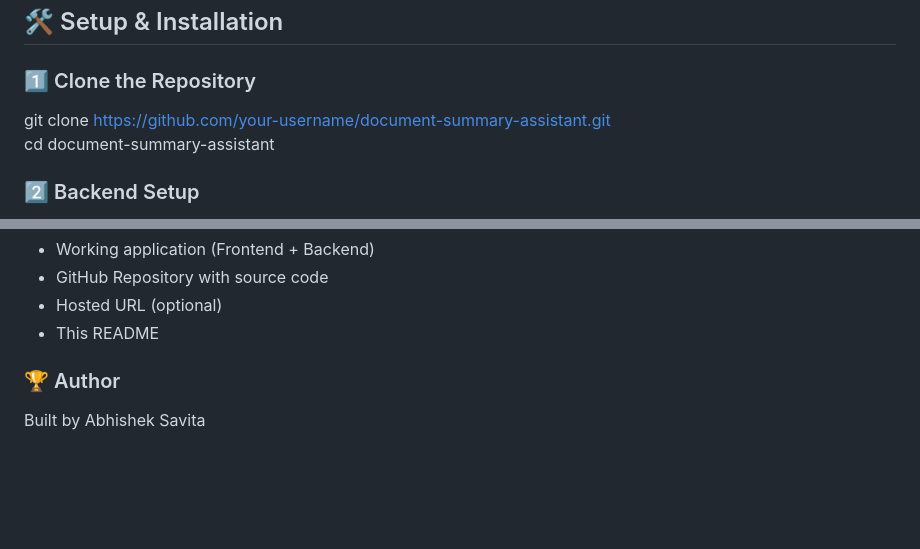
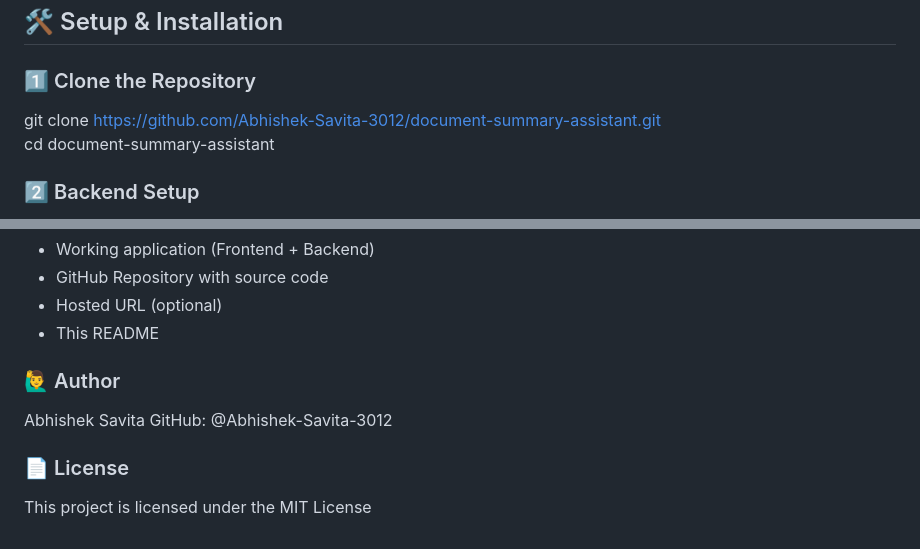
Before and after one commit to Abhishek-Savita-3012/Document_Summary_Assistant, a Markdown page: README.md, 2 parts joined by grey strips. GitHub-like rendering; blank space fills up the shorter version.

```diff
--- a/README.md
+++ b/README.md
@@ -57,7 +57,7 @@ document-summary-assistant/
 
 ### 1️⃣ Clone the Repository
 
-git clone https://github.com/your-username/document-summary-assistant.git <br>
+git clone https://github.com/Abhishek-Savita-3012/document-summary-assistant.git <br>
 cd document-summary-assistant<br>
 
 ### 2️⃣ Backend Setup
@@ -148,6 +148,9 @@ brew install tesseract              # macOS
 - Hosted URL (optional)
 - This README
 
-### 🏆 Author
+### 🙋‍♂️ Author
+Abhishek Savita
+GitHub: @Abhishek-Savita-3012
 
-Built by Abhishek Savita
+### 📄 License
+This project is licensed under the MIT License
```
Also changed, not shown: other parts of README.md (+2 -2 lines).
